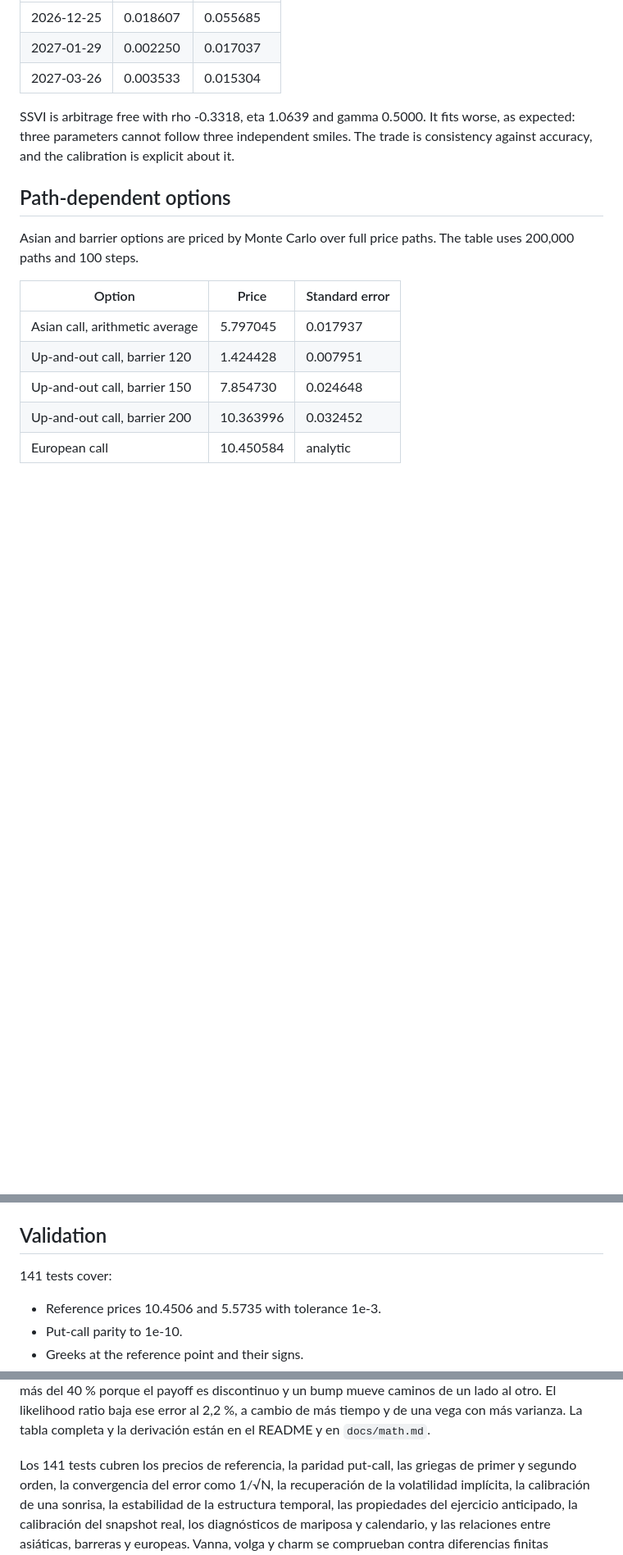
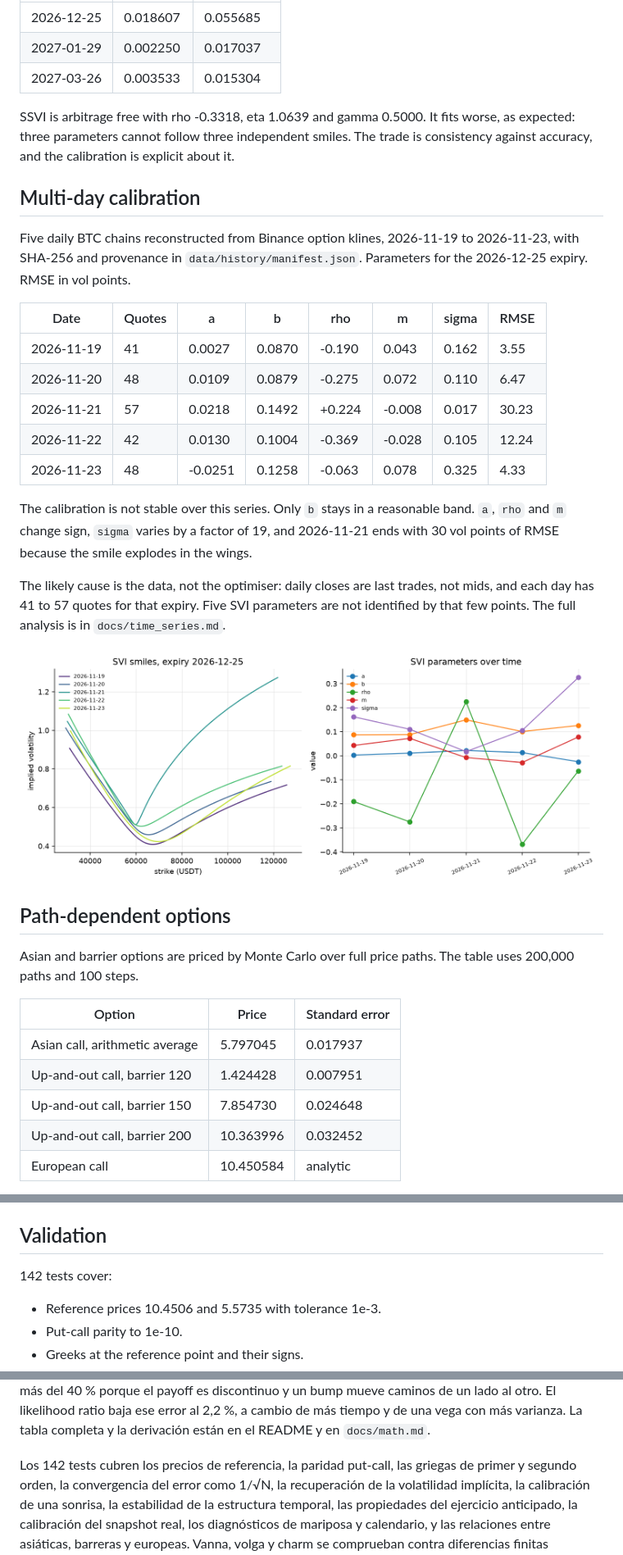
Before and after one commit to IkerAbad/options-pricer, a Markdown page: README.md, 3 parts joined by grey strips. Shown at 82% size. Rendered like a GitHub page; pictures changed too: docs/history_calibration.png (added); blank space fills up the shorter version.

Commit message:
Add five-day BTC calibration and stability report

```diff
--- a/README.md
+++ b/README.md
@@ -201,6 +201,32 @@ SSVI is arbitrage free with rho -0.3318, eta 1.0639 and gamma 0.5000. It fits
 worse, as expected: three parameters cannot follow three independent smiles. The
 trade is consistency against accuracy, and the calibration is explicit about it.
 
+## Multi-day calibration
+
+Five daily BTC chains reconstructed from Binance option klines, 2026-11-19 to
+2026-11-23, with SHA-256 and provenance in `data/history/manifest.json`.
+Parameters for the 2026-12-25 expiry. RMSE in vol points.
+
+| Date | Quotes | a | b | rho | m | sigma | RMSE |
+| --- | --- | --- | --- | --- | --- | --- | --- |
+| 2026-11-19 | 41 | 0.0027 | 0.0870 | -0.190 | 0.043 | 0.162 | 3.55 |
+| 2026-11-20 | 48 | 0.0109 | 0.0879 | -0.275 | 0.072 | 0.110 | 6.47 |
+| 2026-11-21 | 57 | 0.0218 | 0.1492 | +0.224 | -0.008 | 0.017 | 30.23 |
+| 2026-11-22 | 42 | 0.0130 | 0.1004 | -0.369 | -0.028 | 0.105 | 12.24 |
+| 2026-11-23 | 48 | -0.0251 | 0.1258 | -0.063 | 0.078 | 0.325 | 4.33 |
+
+The calibration is not stable over this series. Only `b` stays in a reasonable
+band. `a`, `rho` and `m` change sign, `sigma` varies by a factor of 19, and
+2026-11-21 ends with 30 vol points of RMSE because the smile explodes in the
+wings.
+
+The likely cause is the data, not the optimiser: daily closes are last trades,
+not mids, and each day has 41 to 57 quotes for that expiry. Five SVI parameters
+are not identified by that few points. The full analysis is in
+`docs/time_series.md`.
+
+![Multi-day calibration](docs/history_calibration.png)
+
 ## Path-dependent options
 
 Asian and barrier options are priced by Monte Carlo over full price paths. The
@@ -386,7 +412,7 @@ rows = calibrate_surface(100, 0.03, expiries, [90, 95, 100, 105, 110], quotes)
 
 ## Validation
 
-141 tests cover:
+142 tests cover:
 
 - Reference prices 10.4506 and 5.5735 with tolerance 1e-3.
 - Put-call parity to 1e-10.
@@ -535,7 +562,7 @@ likelihood ratio baja ese error al 2,2 %, a cambio de más tiempo y de una vega
 con más varianza. La tabla completa y la derivación están en el README y en
 `docs/math.md`.
 
-Los 141 tests cubren los precios de referencia, la paridad put-call, las griegas
+Los 142 tests cubren los precios de referencia, la paridad put-call, las griegas
 de primer y segundo orden, la convergencia del error como 1/√N, la recuperación
 de la volatilidad implícita, la calibración de una sonrisa, la estabilidad de la
 estructura temporal, las propiedades del ejercicio anticipado, la calibración del
```
Also changed, not shown: other parts of README.md (+2 -1 lines), CHANGELOG.md (+10 -0 lines), docs/time_series.md (added, +74 -0 lines), 13 other files.
